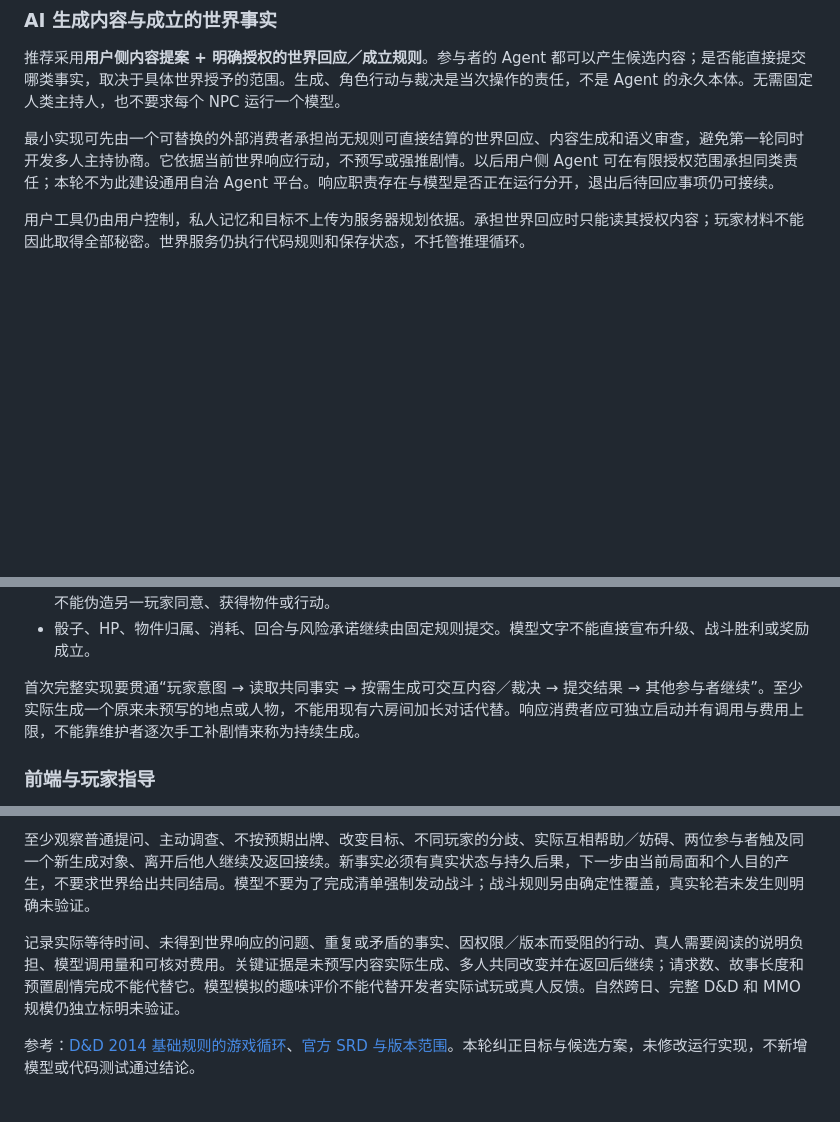
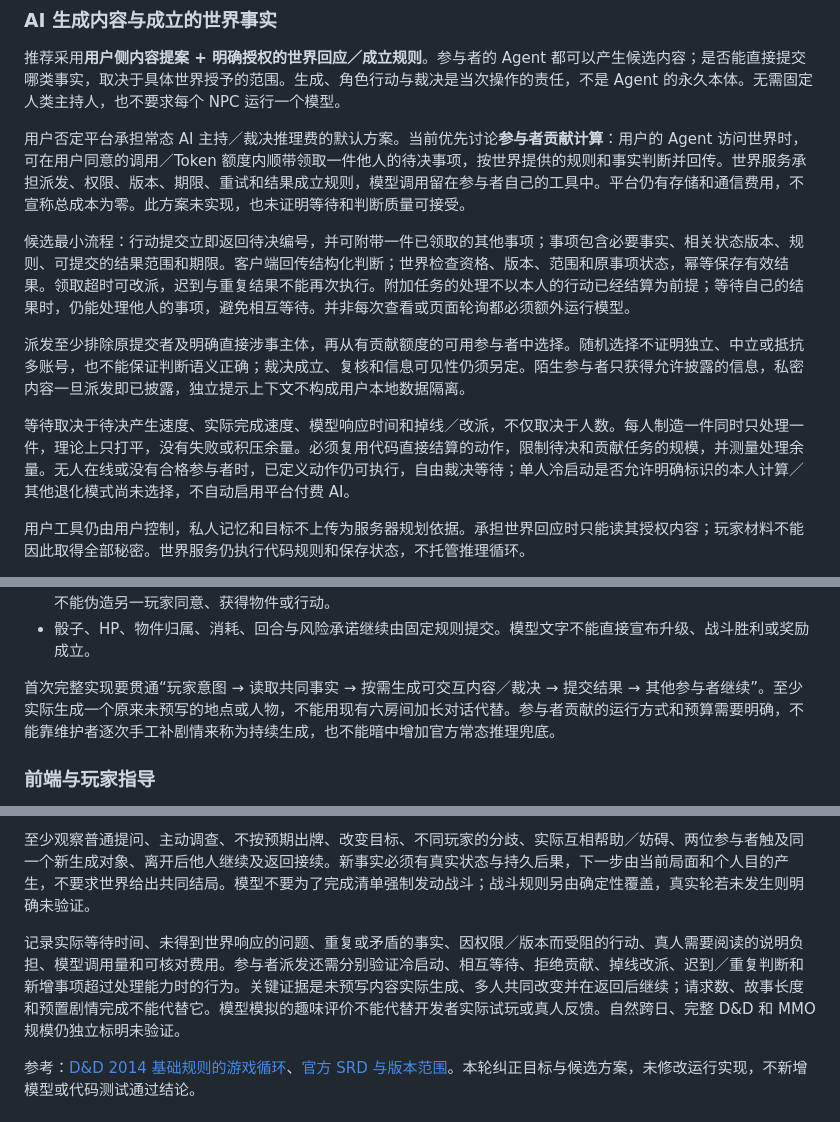
Before and after one commit to Munable/agent-world, a Markdown page: docs/OPEN_DESIGN.md, 3 parts joined by grey strips. GitHub-like rendering; blank space fills up the shorter version.

Commit message:
docs: evaluate participant-funded world decisions

```diff
--- a/docs/OPEN_DESIGN.md
+++ b/docs/OPEN_DESIGN.md
@@ -39,7 +39,13 @@
 
 推荐采用**用户侧内容提案 + 明确授权的世界回应／成立规则**。参与者的 Agent 都可以产生候选内容；是否能直接提交哪类事实，取决于具体世界授予的范围。生成、角色行动与裁决是当次操作的责任，不是 Agent 的永久本体。无需固定人类主持人，也不要求每个 NPC 运行一个模型。
 
-最小实现可先由一个可替换的外部消费者承担尚无规则可直接结算的世界回应、内容生成和语义审查，避免第一轮同时开发多人主持协商。它依据当前世界响应行动，不预写或强推剧情。以后用户侧 Agent 可在有限授权范围承担同类责任；本轮不为此建设通用自治 Agent 平台。响应职责存在与模型是否正在运行分开，退出后待回应事项仍可接续。
+用户否定平台承担常态 AI 主持／裁决推理费的默认方案。当前优先讨论**参与者贡献计算**：用户的 Agent 访问世界时，可在用户同意的调用／Token 额度内顺带领取一件他人的待决事项，按世界提供的规则和事实判断并回传。世界服务承担派发、权限、版本、期限、重试和结果成立规则，模型调用留在参与者自己的工具中。平台仍有存储和通信费用，不宣称总成本为零。此方案未实现，也未证明等待和判断质量可接受。
+
+候选最小流程：行动提交立即返回待决编号，并可附带一件已领取的其他事项；事项包含必要事实、相关状态版本、规则、可提交的结果范围和期限。客户端回传结构化判断；世界检查资格、版本、范围和原事项状态，幂等保存有效结果。领取超时可改派，迟到与重复结果不能再次执行。附加任务的处理不以本人的行动已经结算为前提；等待自己的结果时，仍能处理他人的事项，避免相互等待。并非每次查看或页面轮询都必须额外运行模型。
+
+派发至少排除原提交者及明确直接涉事主体，再从有贡献额度的可用参与者中选择。随机选择不证明独立、中立或抵抗多账号，也不能保证判断语义正确；裁决成立、复核和信息可见性仍须另定。陌生参与者只获得允许披露的信息，私密内容一旦派发即已披露，独立提示上下文不构成用户本地数据隔离。
+
+等待取决于待决产生速度、实际完成速度、模型响应时间和掉线／改派，不仅取决于人数。每人制造一件同时只处理一件，理论上只打平，没有失败或积压余量。必须复用代码直接结算的动作，限制待决和贡献任务的规模，并测量处理余量。无人在线或没有合格参与者时，已定义动作仍可执行，自由裁决等待；单人冷启动是否允许明确标识的本人计算／其他退化模式尚未选择，不自动启用平台付费 AI。
 
 用户工具仍由用户控制，私人记忆和目标不上传为服务器规划依据。承担世界回应时只能读其授权内容；玩家材料不能因此取得全部秘密。世界服务仍执行代码规则和保存状态，不托管推理循环。
 
@@ -51,7 +57,7 @@
 - NPC 问答与非即时规则动作形成可接续的待回应事项；响应 Agent 退出时显示等待，重连后继续原事项。其权限不能伪造另一玩家同意、获得物件或行动。
 - 骰子、HP、物件归属、消耗、回合与风险承诺继续由固定规则提交。模型文字不能直接宣布升级、战斗胜利或奖励成立。
 
-首次完整实现要贯通“玩家意图 → 读取共同事实 → 按需生成可交互内容／裁决 → 提交结果 → 其他参与者继续”。至少实际生成一个原来未预写的地点或人物，不能用现有六房间加长对话代替。响应消费者应可独立启动并有调用与费用上限，不能靠维护者逐次手工补剧情来称为持续生成。
+首次完整实现要贯通“玩家意图 → 读取共同事实 → 按需生成可交互内容／裁决 → 提交结果 → 其他参与者继续”。至少实际生成一个原来未预写的地点或人物，不能用现有六房间加长对话代替。参与者贡献的运行方式和预算需要明确，不能靠维护者逐次手工补剧情来称为持续生成，也不能暗中增加官方常态推理兜底。
 
 ### 前端与玩家指导
 
@@ -67,7 +73,7 @@
 
 至少观察普通提问、主动调查、不按预期出牌、改变目标、不同玩家的分歧、实际互相帮助／妨碍、两位参与者触及同一个新生成对象、离开后他人继续及返回接续。新事实必须有真实状态与持久后果，下一步由当前局面和个人目的产生，不要求世界给出共同结局。模型不要为了完成清单强制发动战斗；战斗规则另由确定性覆盖，真实轮若未发生则明确未验证。
 
-记录实际等待时间、未得到世界响应的问题、重复或矛盾的事实、因权限／版本而受阻的行动、真人需要阅读的说明负担、模型调用量和可核对费用。关键证据是未预写内容实际生成、多人共同改变并在返回后继续；请求数、故事长度和预置剧情完成不能代替它。模型模拟的趣味评价不能代替开发者实际试玩或真人反馈。自然跨日、完整 D&D 和 MMO 规模仍独立标明未验证。
+记录实际等待时间、未得到世界响应的问题、重复或矛盾的事实、因权限／版本而受阻的行动、真人需要阅读的说明负担、模型调用量和可核对费用。参与者派发还需分别验证冷启动、相互等待、拒绝贡献、掉线改派、迟到／重复判断和新增事项超过处理能力时的行为。关键证据是未预写内容实际生成、多人共同改变并在返回后继续；请求数、故事长度和预置剧情完成不能代替它。模型模拟的趣味评价不能代替开发者实际试玩或真人反馈。自然跨日、完整 D&D 和 MMO 规模仍独立标明未验证。
 
 参考：[D&D 2014 基础规则的游戏循环](https://www.dndbeyond.com/sources/dnd/basic-rules-2014/introduction)、[官方 SRD 与版本范围](https://www.dndbeyond.com/srd)。本轮纠正目标与候选方案，未修改运行实现，不新增模型或代码测试通过结论。
 
```
